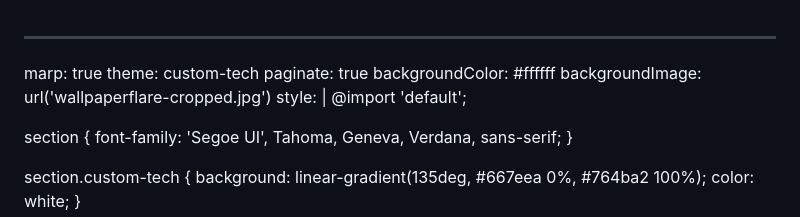
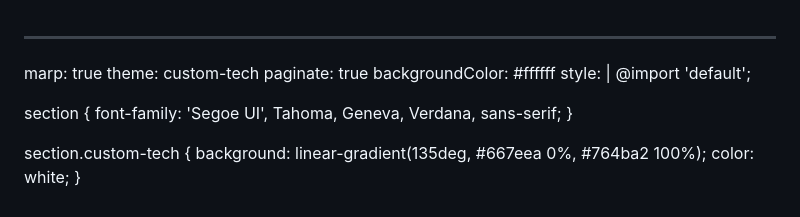
Before and after one commit to 23f2005057/slides, a Markdown page: slides.md, the part around one of its changes. Rendered like a GitHub page.

```diff
--- a/slides.md
+++ b/slides.md
@@ -3,7 +3,6 @@ marp: true
 theme: custom-tech
 paginate: true
 backgroundColor: #ffffff
-backgroundImage: url('wallpaperflare-cropped.jpg')
 style: |
   @import 'default';
 
```
Also changed, not shown: other parts of slides.md (+2 -0 lines).
